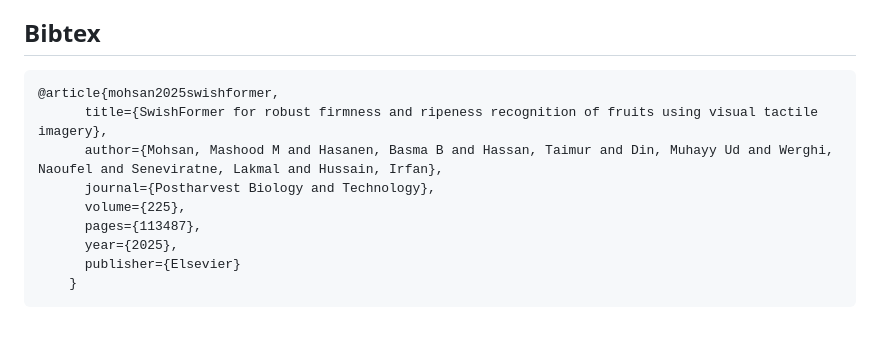
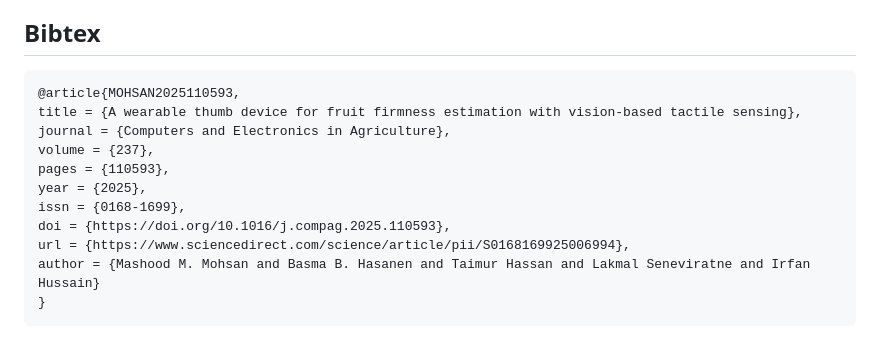
Before and after one commit to Mashood3624/WearableDevice, a Markdown page: README.md, the part around the change. Rendered like a GitHub page.

````diff
--- a/README.md
+++ b/README.md
@@ -99,13 +99,15 @@ The website was built using  <a href="https://github.com/RomanHauksson/academic-
 
 ## Bibtex
 ```
-@article{mohsan2025swishformer,
-      title={SwishFormer for robust firmness and ripeness recognition of fruits using visual tactile imagery},
-      author={Mohsan, Mashood M and Hasanen, Basma B and Hassan, Taimur and Din, Muhayy Ud and Werghi, Naoufel and Seneviratne, Lakmal and Hussain, Irfan},
-      journal={Postharvest Biology and Technology},
-      volume={225},
-      pages={113487},
-      year={2025},
-      publisher={Elsevier}
-    }
+@article{MOHSAN2025110593,
+title = {A wearable thumb device for fruit firmness estimation with vision-based tactile sensing},
+journal = {Computers and Electronics in Agriculture},
+volume = {237},
+pages = {110593},
+year = {2025},
+issn = {0168-1699},
+doi = {https://doi.org/10.1016/j.compag.2025.110593},
+url = {https://www.sciencedirect.com/science/article/pii/S0168169925006994},
+author = {Mashood M. Mohsan and Basma B. Hasanen and Taimur Hassan and Lakmal Seneviratne and Irfan Hussain}
+}
 ```
````
